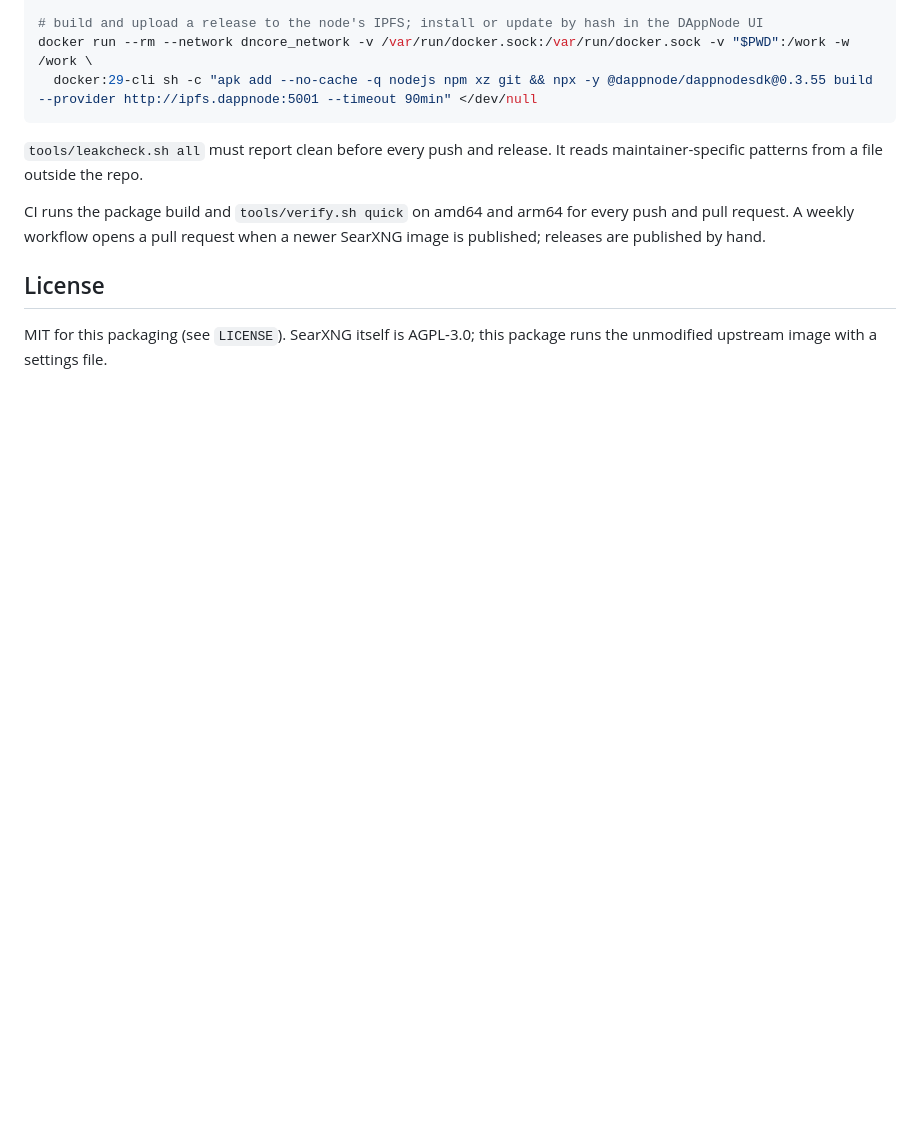
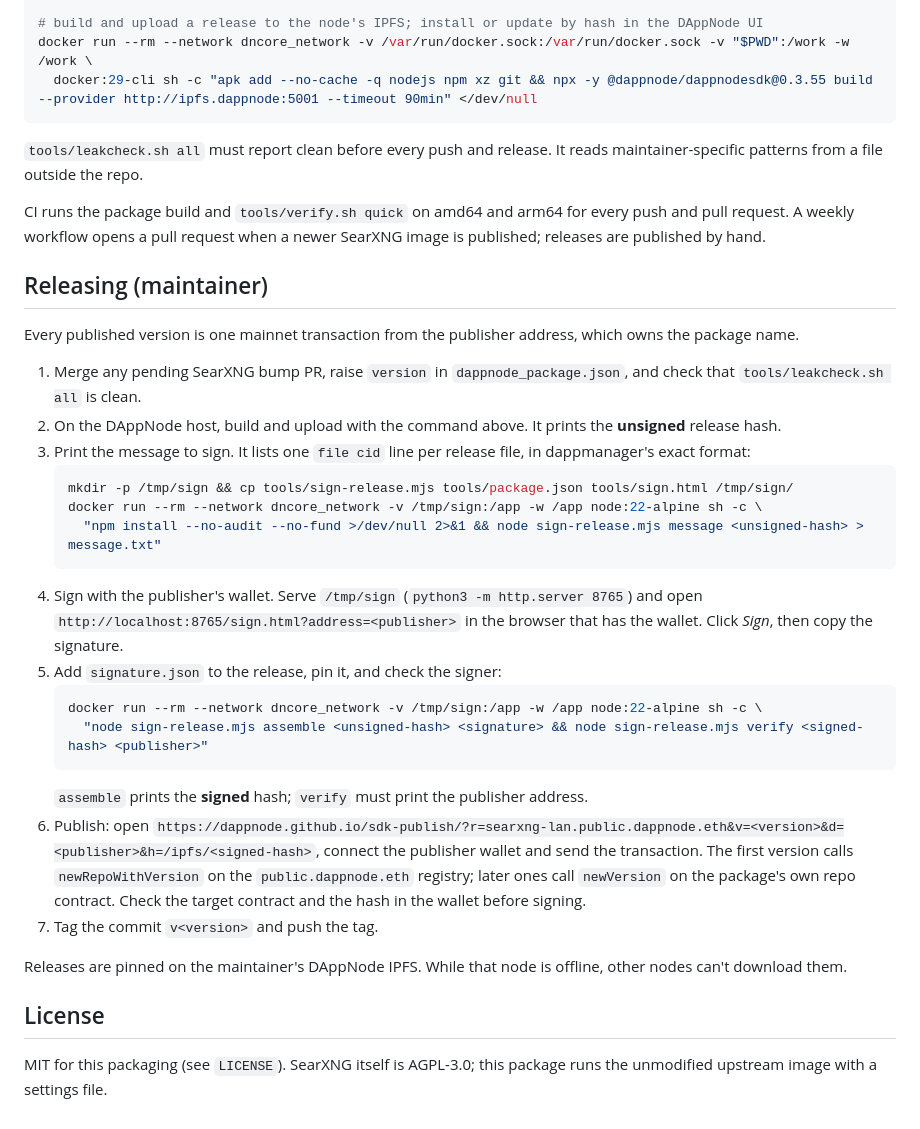
Before and after one commit to CPerezz/searxng-lan-dappnode-package, a Markdown page: README.md, the part around the change. GitHub-like rendering; blank space fills up the shorter version.

Commit message:
README: release procedure (build, sign with sign.html, assemble/verify, sdk-publish)

````diff
--- a/README.md
+++ b/README.md
@@ -94,6 +94,37 @@ a file outside the repo.
 CI runs the package build and `tools/verify.sh quick` on amd64 and arm64 for every push and pull request. A weekly
 workflow opens a pull request when a newer SearXNG image is published; releases are published by hand.
 
+## Releasing (maintainer)
+
+Every published version is one mainnet transaction from the publisher address, which owns the package name.
+
+1. Merge any pending SearXNG bump PR, raise `version` in `dappnode_package.json`, and check that
+   `tools/leakcheck.sh all` is clean.
+2. On the DAppNode host, build and upload with the command above. It prints the **unsigned** release hash.
+3. Print the message to sign. It lists one `file cid` line per release file, in dappmanager's exact format:
+   ```sh
+   mkdir -p /tmp/sign && cp tools/sign-release.mjs tools/package.json tools/sign.html /tmp/sign/
+   docker run --rm --network dncore_network -v /tmp/sign:/app -w /app node:22-alpine sh -c \
+     "npm install --no-audit --no-fund >/dev/null 2>&1 && node sign-release.mjs message <unsigned-hash> > message.txt"
+   ```
+4. Sign with the publisher's wallet. Serve `/tmp/sign` (`python3 -m http.server 8765`) and open
+   `http://localhost:8765/sign.html?address=<publisher>` in the browser that has the wallet. Click *Sign*, then copy
+   the signature.
+5. Add `signature.json` to the release, pin it, and check the signer:
+   ```sh
+   docker run --rm --network dncore_network -v /tmp/sign:/app -w /app node:22-alpine sh -c \
+     "node sign-release.mjs assemble <unsigned-hash> <signature> && node sign-release.mjs verify <signed-hash> <publisher>"
+   ```
+   `assemble` prints the **signed** hash; `verify` must print the publisher address.
+6. Publish: open
+   `https://dappnode.github.io/sdk-publish/?r=searxng-lan.public.dappnode.eth&v=<version>&d=<publisher>&h=/ipfs/<signed-hash>`,
+   connect the publisher wallet and send the transaction. The first version calls `newRepoWithVersion` on the
+   `public.dappnode.eth` registry; later ones call `newVersion` on the package's own repo contract. Check the target
+   contract and the hash in the wallet before signing.
+7. Tag the commit `v<version>` and push the tag.
+
+Releases are pinned on the maintainer's DAppNode IPFS. While that node is offline, other nodes can't download them.
+
 ## License
 
 MIT for this packaging (see `LICENSE`). SearXNG itself is AGPL-3.0; this package runs the unmodified upstream image
````
